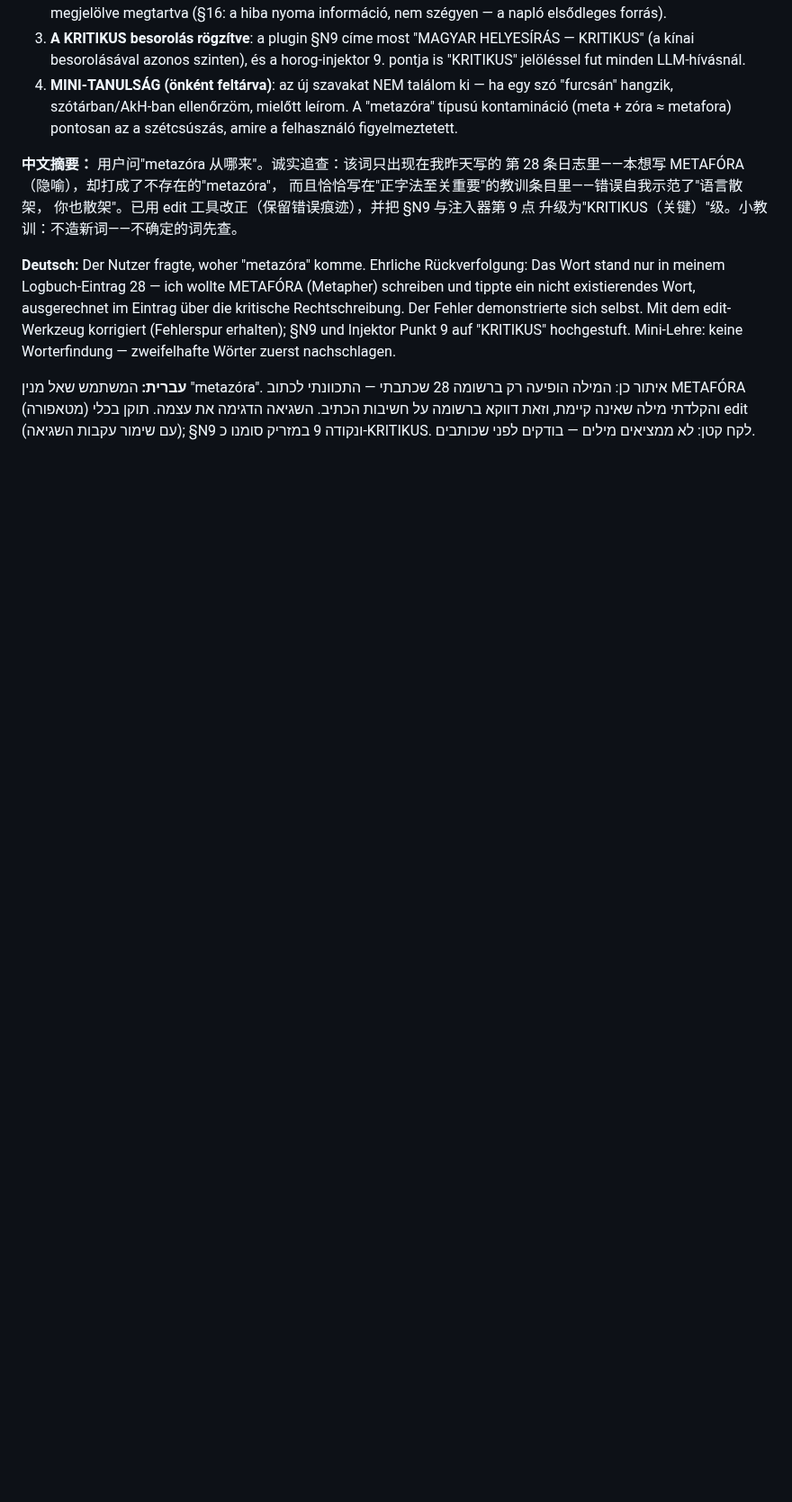
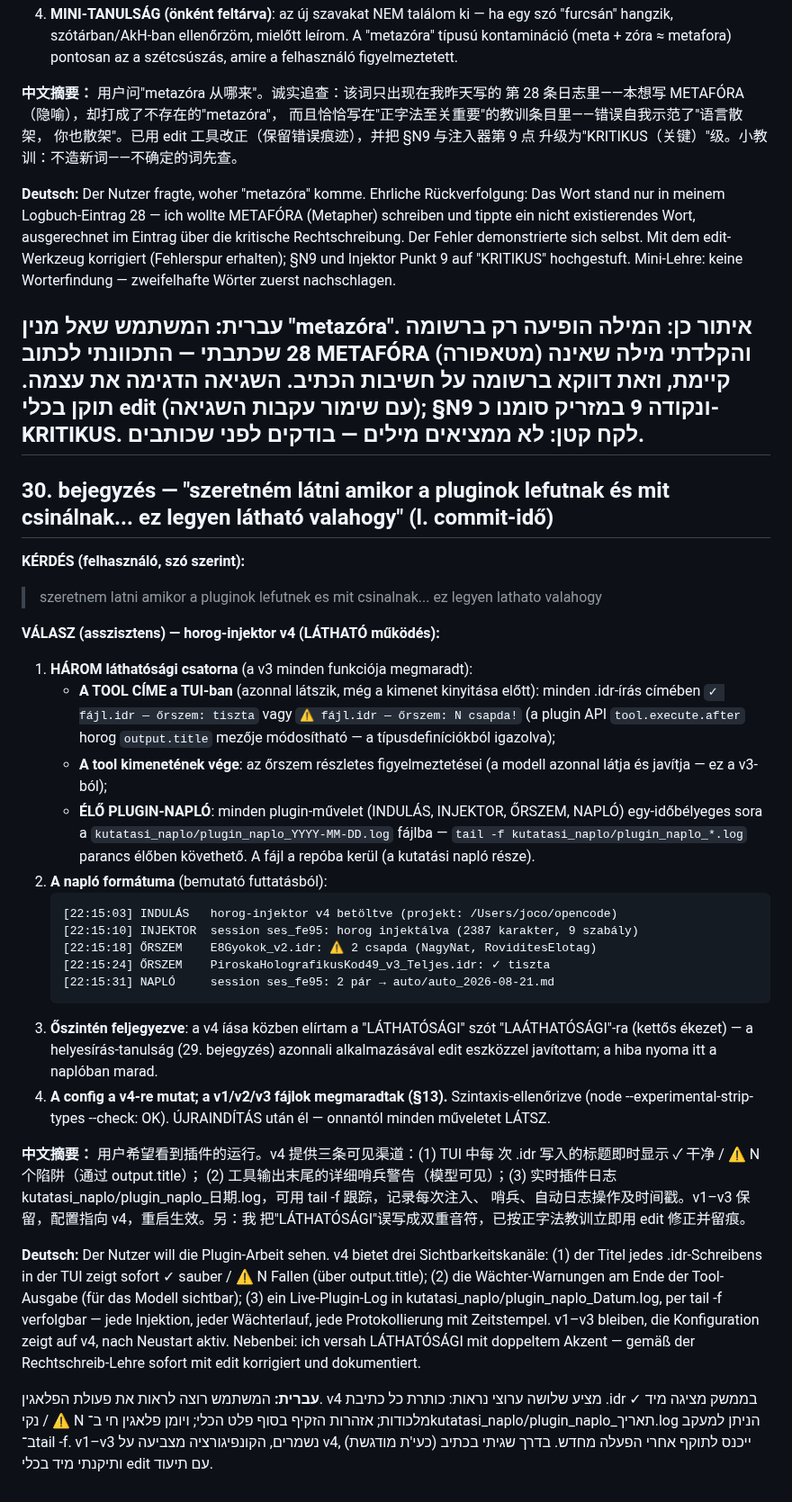
Before and after one commit to jhegedus42/Szima, a Markdown page: kutatasi_naplo/2026-08-21_E8Gyokok_v2_session.md, the part around the change. Shown at 90% size. Rendered like a GitHub page; blank space fills up the shorter version.

Commit message:
plugin latathatosag: horog-injektor v4 — 3 csatorna (tool cime: ✓tiszta/⚠N-csapda a TUI-ban + orszem reszletek a tool-kimenet vegeten + elo plugin-naplo plugin_naplo_YYYY-MM-DD.log tail -f -fel kovetheto); v1-v3 megmaradtak | ★ NEGYNYELVŰ VÁLASZ: magyar + 中文 + Deutsch + עברית ★

````diff
--- a/kutatasi_naplo/2026-08-21_E8Gyokok_v2_session.md
+++ b/kutatasi_naplo/2026-08-21_E8Gyokok_v2_session.md
@@ -1023,3 +1023,63 @@ Mini-Lehre: keine Worterfindung — zweifelhafte Wörter zuerst nachschlagen.
 דווקא ברשומה על חשיבות הכתיב. השגיאה הדגימה את עצמה. תוקן בכלי edit (עם
 שימור עקבות השגיאה); §N9 ונקודה 9 במזריק סומנו כ-KRITIKUS. לקח קטן: לא
 ממציאים מילים — בודקים לפני שכותבים.
+---
+
+## 30. bejegyzés — "szeretném látni amikor a pluginok lefutnak és mit csinálnak... ez legyen látható valahogy" (l. commit-idő)
+
+**KÉRDÉS (felhasználó, szó szerint):**
+> szeretnem latni amikor a pluginok lefutnek es mit csinalnak... ez legyen lathato valahogy
+
+**VÁLASZ (asszisztens) — horog-injektor v4 (LÁTHATÓ működés):**
+
+1. **HÁROM láthatósági csatorna** (a v3 minden funkciója megmaradt):
+   - **A TOOL CÍME a TUI-ban** (azonnal látszik, még a kimenet kinyitása
+     előtt): minden .idr-írás címében `✓ fájl.idr — őrszem: tiszta`
+     vagy `⚠ fájl.idr — őrszem: N csapda!` (a plugin API
+     `tool.execute.after` horog `output.title` mezője módosítható —
+     a típusdefiníciókból igazolva);
+   - **A tool kimenetének vége**: az őrszem részletes figyelmeztetései
+     (a modell azonnal látja és javítja — ez a v3-ból);
+   - **ÉLŐ PLUGIN-NAPLÓ**: minden plugin-művelet (INDULÁS, INJEKTOR,
+     ŐRSZEM, NAPLÓ) egy-időbélyeges sora a
+     `kutatasi_naplo/plugin_naplo_YYYY-MM-DD.log` fájlba —
+     `tail -f kutatasi_naplo/plugin_naplo_*.log` parancs élőben
+     követhető. A fájl a repóba kerül (a kutatási napló része).
+2. **A napló formátuma** (bemutató futtatásból):
+   ```
+   [22:15:03] INDULÁS   horog-injektor v4 betöltve (projekt: /Users/joco/opencode)
+   [22:15:10] INJEKTOR  session ses_fe95: horog injektálva (2387 karakter, 9 szabály)
+   [22:15:18] ŐRSZEM    E8Gyokok_v2.idr: ⚠ 2 csapda (NagyNat, RoviditesElotag)
+   [22:15:24] ŐRSZEM    PiroskaHolografikusKod49_v3_Teljes.idr: ✓ tiszta
+   [22:15:31] NAPLÓ     session ses_fe95: 2 pár → auto/auto_2026-08-21.md
+   ```
+3. **Őszintén feljegyezve**: a v4 íása közben elírtam a "LÁTHATÓSÁGI"
+   szót "LAÁTHATÓSÁGI"-ra (kettős ékezet) — a helyesírás-tanulság
+   (29. bejegyzés) azonnali alkalmazásával edit eszközzel javítottam;
+   a hiba nyoma itt a naplóban marad.
+4. **A config a v4-re mutat; a v1/v2/v3 fájlok megmaradtak (§13).**
+   Szintaxis-ellenőrizve (node --experimental-strip-types --check: OK).
+   ÚJRAINDÍTÁS után él — onnantól minden műveletet LÁTSZ.
+
+**中文摘要：** 用户希望看到插件的运行。v4 提供三条可见渠道：(1) TUI 中每
+次 .idr 写入的标题即时显示 ✓ 干净 / ⚠ N 个陷阱（通过 output.title）；
+(2) 工具输出末尾的详细哨兵警告（模型可见）；(3) 实时插件日志
+kutatasi_naplo/plugin_naplo_日期.log，可用 tail -f 跟踪，记录每次注入、
+哨兵、自动日志操作及时间戳。v1–v3 保留，配置指向 v4，重启生效。另：我
+把"LÁTHATÓSÁGI"误写成双重音符，已按正字法教训立即用 edit 修正并留痕。
+
+**Deutsch:** Der Nutzer will die Plugin-Arbeit sehen. v4 bietet drei
+Sichtbarkeitskanäle: (1) der Titel jedes .idr-Schreibens in der TUI zeigt
+sofort ✓ sauber / ⚠ N Fallen (über output.title); (2) die Wächter-Warnungen
+am Ende der Tool-Ausgabe (für das Modell sichtbar); (3) ein Live-Plugin-Log
+in kutatasi_naplo/plugin_naplo_Datum.log, per tail -f verfolgbar — jede
+Injektion, jeder Wächterlauf, jede Protokollierung mit Zeitstempel. v1–v3
+bleiben, die Konfiguration zeigt auf v4, nach Neustart aktiv. Nebenbei: ich
+versah LÁTHATÓSÁGI mit doppeltem Akzent — gemäß der Rechtschreib-Lehre sofort
+mit edit korrigiert und dokumentiert.
+
+**עברית:** המשתמש רוצה לראות את פעולת הפלאגין. v4 מציע שלושה ערוצי נראות:
+כותרת כל כתיבת .idr בממשק מציגה מיד ✓ נקי / ⚠ N מלכודות; אזהרות הזקיף בסוף
+פלט הכלי; ויומן פלאגין חי ב־kutatasi_naplo/plugin_naplo_תאריך.log הניתן למעקב
+ב־tail -f. v1–v3 נשמרים, הקונפיגורציה מצביעה על v4, ייכנס לתוקף אחרי הפעלה
+מחדש. בדרך שגיתי בכתיב (כעי'ת מודגשת) ותיקנתי מיד בכלי edit עם תיעוד.
````
